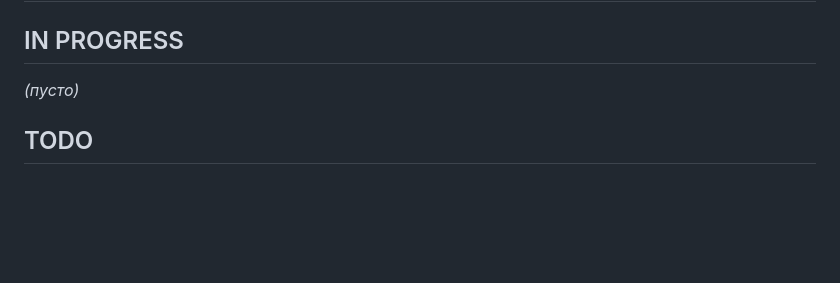
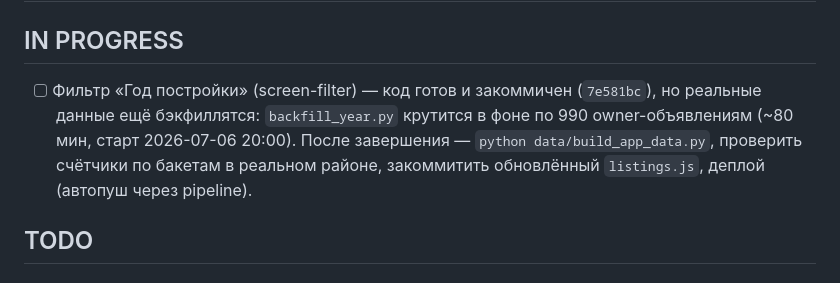
Before and after one commit to Aituanze/cloud, a Markdown page: projects/agnt-24/BACKLOG.md, the part around the change. Rendered like a GitHub page; blank space fills up the shorter version.

Commit message:
docs: BACKLOG — трекинг фонового бэкфилла year_built
Co-Authored-By: Claude Sonnet 5 <noreply@anthropic.com>

```diff
--- a/projects/agnt-24/BACKLOG.md
+++ b/projects/agnt-24/BACKLOG.md
@@ -2,7 +2,11 @@
 
 ## IN PROGRESS
 
-_(пусто)_
+- [ ] Фильтр «Год постройки» (screen-filter) — код готов и закоммичен (`7e581bc`),
+      но реальные данные ещё бэкфиллятся: `backfill_year.py` крутится в фоне по 990
+      owner-объявлениям (~80 мин, старт 2026-07-06 20:00). После завершения —
+      `python data/build_app_data.py`, проверить счётчики по бакетам в реальном
+      районе, закоммитить обновлённый `listings.js`, деплой (автопуш через pipeline).
 
 ## TODO
 
```
